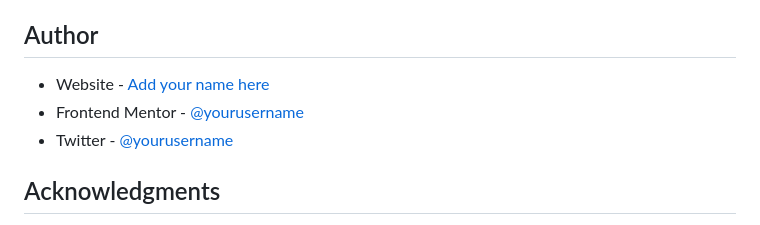
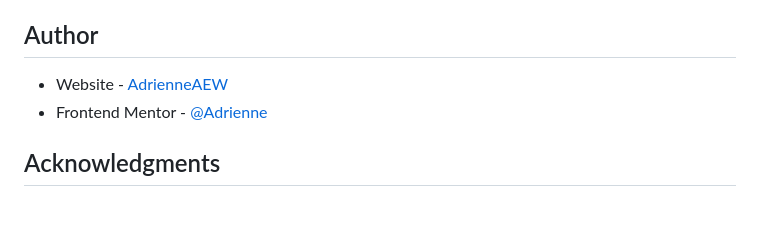
Before and after one commit to AdrienneAEW/social-links-profile-main, a Markdown page: README.md, the part around one of its changes. Rendered like a GitHub page.

Commit message:
Final Version

```diff
--- a/README.md
+++ b/README.md
@@ -60,9 +60,8 @@ Tools I use constantly when working with CSS
 
 ## Author
 
-- Website - [Add your name here](https://www.your-site.com)
-- Frontend Mentor - [@yourusername](https://www.frontendmentor.io/profile/yourusername)
-- Twitter - [@yourusername](https://www.twitter.com/yourusername)
+- Website - [AdrienneAEW](https://www.adrienneaew.me)
+- Frontend Mentor - [@Adrienne](https://www.frontendmentor.io/profile/AdrienneAEW)
 
 ## Acknowledgments
 
```
Also changed, not shown: other parts of README.md (+1 -1 lines).
